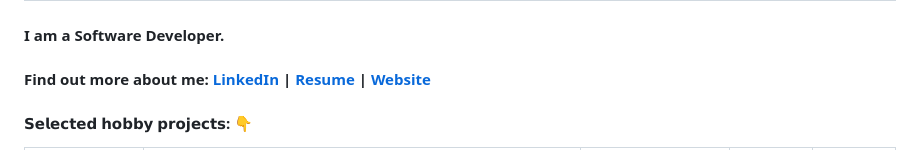
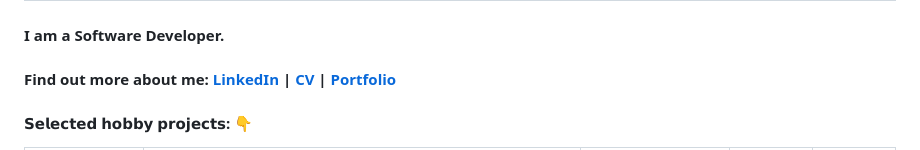
Before and after one commit to elarsaks/elarsaks, a Markdown page: README.md, the part around the change. Rendered like a GitHub page.

```diff
--- a/README.md
+++ b/README.md
@@ -2,7 +2,7 @@
 
 #### I am a Software Developer.
 
-####  Find out more about me:  [LinkedIn](http://www.linkedin.com/in/elarsaks/) | [Resume](https://saks.digital/static/media/Elar%20Saks%20(CV).0acc0dae64dd47ef799c.pdf) | [Website](https://saks.digital)
+####  Find out more about me:  [LinkedIn](http://www.linkedin.com/in/elarsaks/) | [CV](https://saks.digital/static/media/Elar%20Saks%20(CV).d0e185f128723b52f3c2.pdf) | [Portfolio](https://saks.digital)
 
 #### 𝗦𝗲𝗹𝗲𝗰𝘁𝗲𝗱 𝗵𝗼𝗯𝗯𝘆 𝗽𝗿𝗼𝗷𝗲𝗰𝘁𝘀: 👇
 | Project | Description | Demo | Source Code | Image |
```
